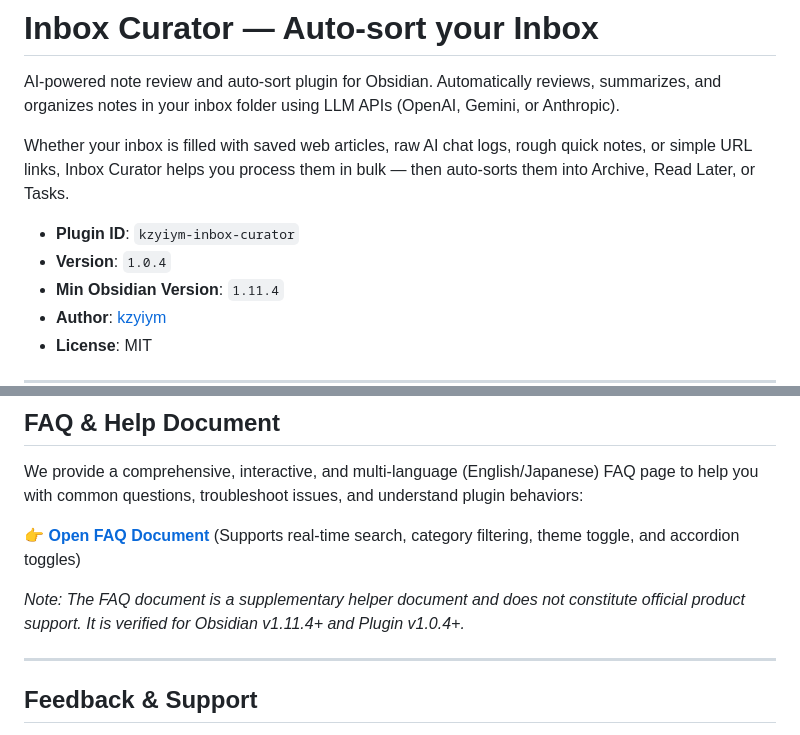
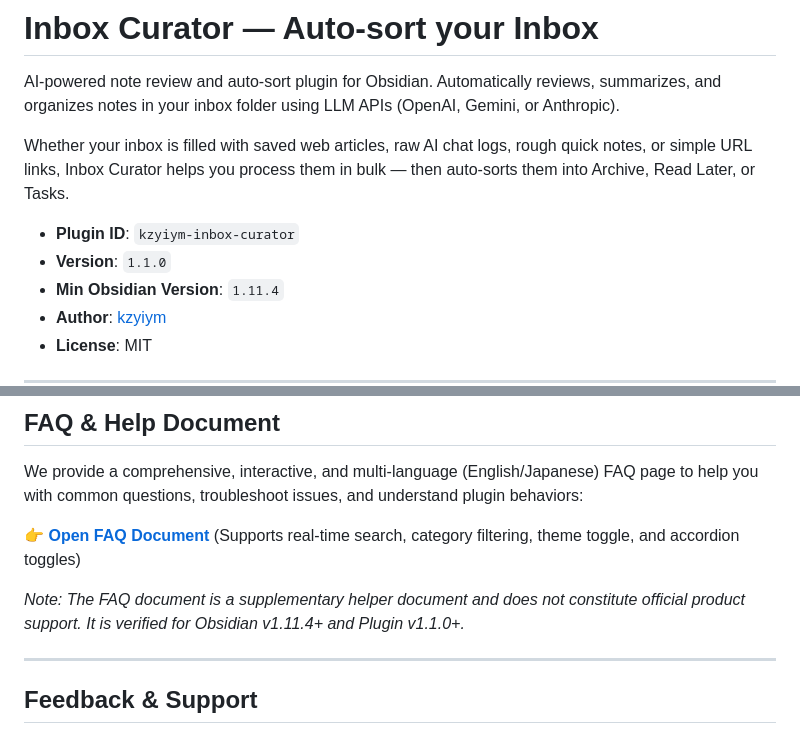
Before and after one commit to kzyiym/inbox-curator, a Markdown page: README.md, 2 parts joined by grey strips. Drawn GitHub-style.

Commit message:
docs: update version references in readme to 1.1.0

```diff
--- a/README.md
+++ b/README.md
@@ -7,7 +7,7 @@ AI-powered note review and auto-sort plugin for Obsidian. Automatically reviews,
 Whether your inbox is filled with saved web articles, raw AI chat logs, rough quick notes, or simple URL links, Inbox Curator helps you process them in bulk — then auto-sorts them into Archive, Read Later, or Tasks.
 
 - **Plugin ID**: `kzyiym-inbox-curator`
-- **Version**: `1.0.4`
+- **Version**: `1.1.0`
 - **Min Obsidian Version**: `1.11.4`
 - **Author**: [kzyiym](https://github.com/kzyiym)
 - **License**: MIT
@@ -527,7 +527,7 @@ We provide a comprehensive, interactive, and multi-language (English/Japanese) F
 
 👉 **[Open FAQ Document](https://inbox-curator.antidot.jp/)** (Supports real-time search, category filtering, theme toggle, and accordion toggles)
 
-*Note: The FAQ document is a supplementary helper document and does not constitute official product support. It is verified for Obsidian v1.11.4+ and Plugin v1.0.4+.*
+*Note: The FAQ document is a supplementary helper document and does not constitute official product support. It is verified for Obsidian v1.11.4+ and Plugin v1.1.0+.*
 
 ---
 
```
